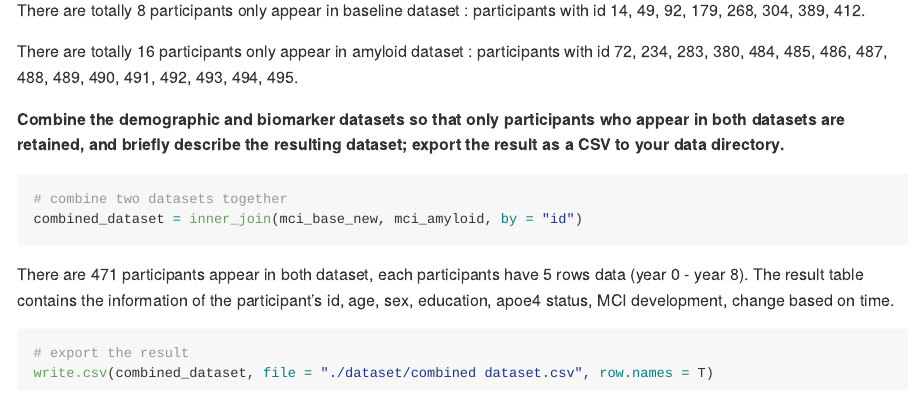
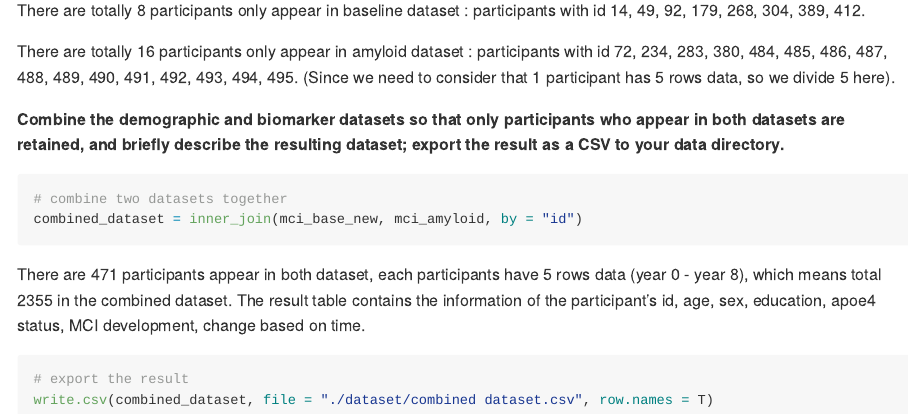
Before and after one commit to Doloreshqq/p8105_hw2_qh2284, an R Markdown document (p8105_hw2_qh2284.Rmd): the page in a window 1100 px wide, from 8410 px down. The pictures show the output file p8105_hw2_qh2284.md that the author committed with the source, drawn offline in the style of GitHub; long lines of code are wrapped.

Commit message:
update problem 3 comment -- considering pivot_longer() function

````diff
--- a/p8105_hw2_qh2284.Rmd
+++ b/p8105_hw2_qh2284.Rmd
@@ -358,7 +358,7 @@ only_in_amyloid_id = setdiff(mci_amyloid$id, mci_base_new$id)
 
 There are totally `r nrow(baseline_only)` participants only appear in baseline dataset : participants with id `r only_in_baseline_id`.
 
-There are totally `r nrow(amyloid_only)/5` participants only appear in amyloid dataset : participants with id `r only_in_amyloid_id`.
+There are totally `r nrow(amyloid_only)/5` participants only appear in amyloid dataset : participants with id `r only_in_amyloid_id`. (Since we need to consider that 1 participant has 5 rows data, so we divide 5 here).
 
 **Combine the demographic and biomarker datasets so that only participants who appear in both datasets are retained, and briefly describe the resulting dataset; export the result as a CSV to your data directory.**
 
@@ -367,7 +367,7 @@ There are totally `r nrow(amyloid_only)/5` participants only appear in amyloid d
 combined_dataset = inner_join(mci_base_new, mci_amyloid, by = "id")
 ```
 
-There are `r nrow(combined_dataset)/5` participants appear in both dataset, each participants have 5 rows data (year 0 - year 8). The result table contains the information of the participant's id, age, sex, education, apoe4 status, MCI development, change based on time.
+There are `r nrow(combined_dataset)/5` participants appear in both dataset, each participants have 5 rows data (year 0 - year 8), which means total `r nrow(combined_dataset)` in the combined dataset. The result table contains the information of the participant's id, age, sex, education, apoe4 status, MCI development, change based on time.
 
 ```{r}
 # export the result
````
Also changed, not shown: p8105_hw2_qh2284.md.
